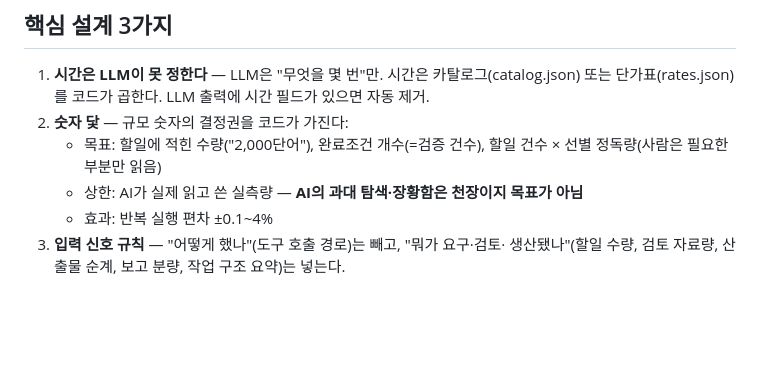
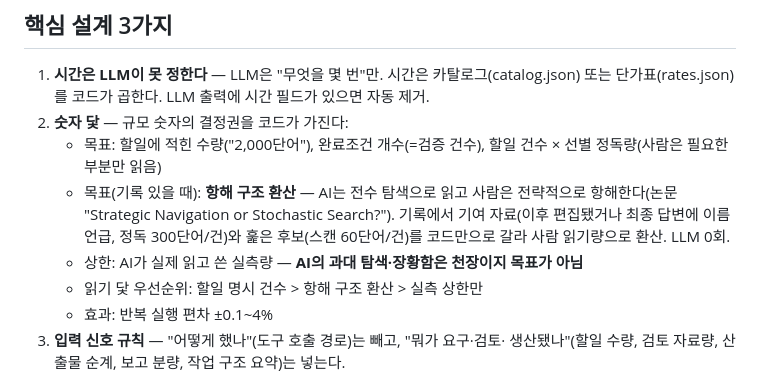
Before and after one commit to joungwoo-lee/avatar-efficiency, a Markdown page: efficiency/human-effort/README.md, the part around the change. Rendered like a GitHub page; blank space fills up the shorter version.

Commit message:
문서: 항해 구조 환산 방법론·근거 반영 (README, human-effort README, PROMPT_DESIGN)
Co-Authored-By: Claude Fable 5 <noreply@anthropic.com>

```diff
--- a/efficiency/human-effort/README.md
+++ b/efficiency/human-effort/README.md
@@ -22,7 +22,12 @@
 2. **숫자 닻** — 규모 숫자의 결정권을 코드가 가진다:
    - 목표: 할일에 적힌 수량("2,000단어"), 완료조건 개수(=검증 건수),
      할일 건수 × 선별 정독량(사람은 필요한 부분만 읽음)
+   - 목표(기록 있을 때): **항해 구조 환산** — AI는 전수 탐색으로 읽고 사람은
+     전략적으로 항해한다(논문 "Strategic Navigation or Stochastic Search?").
+     기록에서 기여 자료(이후 편집됐거나 최종 답변에 이름 언급, 정독 300단어/건)와
+     훑은 후보(스캔 60단어/건)를 코드만으로 갈라 사람 읽기량으로 환산. LLM 0회.
    - 상한: AI가 실제 읽고 쓴 실측량 — **AI의 과대 탐색·장황함은 천장이지 목표가 아님**
+   - 읽기 닻 우선순위: 할일 명시 건수 > 항해 구조 환산 > 실측 상한만
    - 효과: 반복 실행 편차 ±0.1~4%
 3. **입력 신호 규칙** — "어떻게 했나"(도구 호출 경로)는 빼고, "뭐가 요구·검토·
    생산됐나"(할일 수량, 검토 자료량, 산출물 순계, 보고 분량, 작업 구조 요약)는 넣는다.
```
Also changed, not shown: efficiency/README.md (+4 -0 lines), 1 other file.
